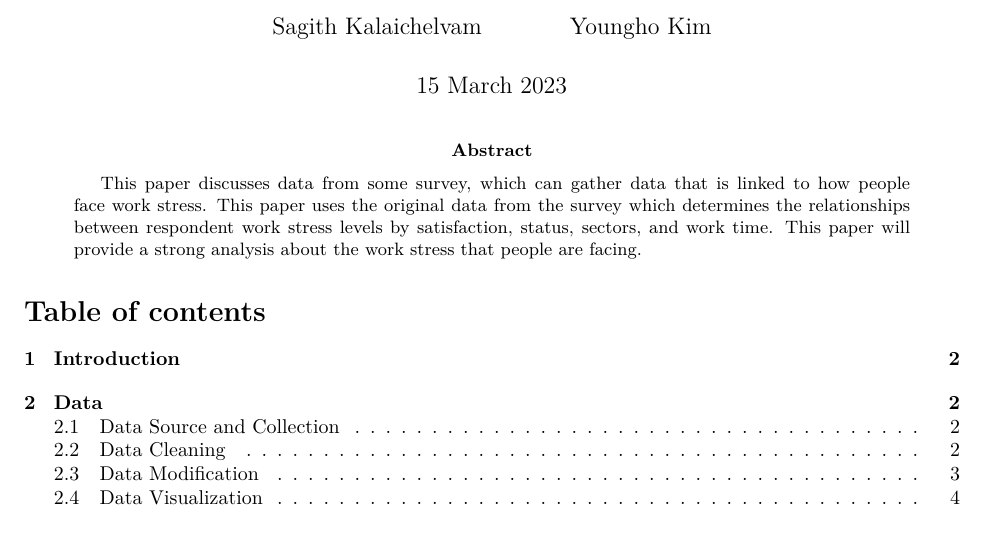
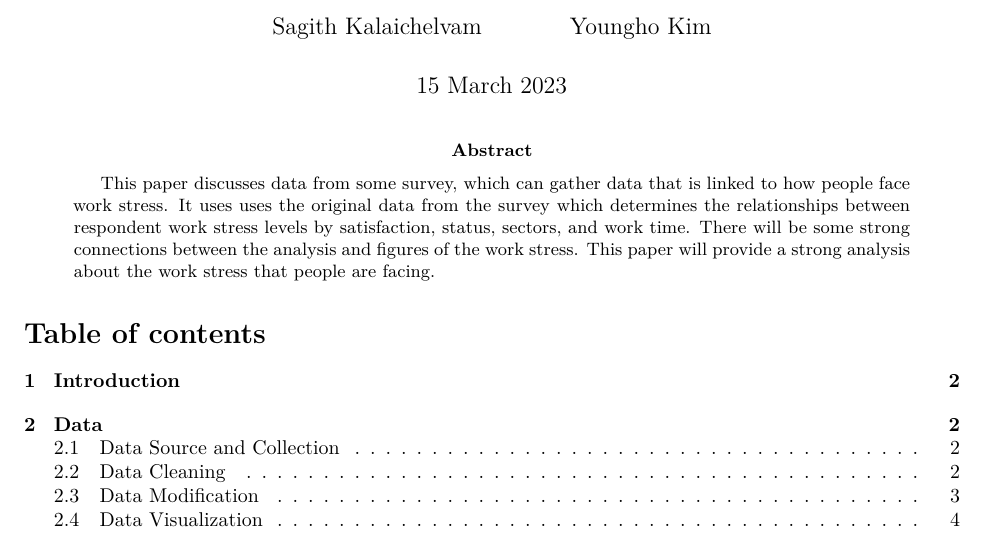
Before and after one commit to YoungKim164/workstress, a Quarto document (outputs/paper/paper.qmd): part of page 1 of 13, cut so that both start at the same text. The pictures show the output file outputs/paper/paper.pdf that the author committed with the source.

Commit message:
Update paper to include new changes of Abstract

```diff
--- a/outputs/paper/paper.qmd
+++ b/outputs/paper/paper.qmd
@@ -10,7 +10,7 @@ format:
   pdf:
     documentclass: article
     geometry: margin = 1in
-    abstract: "This paper discusses data from some survey, which can gather data that is linked to how people face work stress. This paper uses the original data from the survey which determines the relationships between respondent work stress levels by satisfaction, status, sectors, and work time. This paper will provide a strong analysis about the work stress that people are facing."
+    abstract: "This paper discusses data from some survey, which can gather data that is linked to how people face work stress. It uses uses the original data from the survey which determines the relationships between respondent work stress levels by satisfaction, status, sectors, and work time. There will be some strong connections between the analysis and figures of the work stress. This paper will provide a strong analysis about the work stress that people are facing."
     toc: true
     number-sections: true
     colorlinks: true
```
Also changed, not shown: outputs/paper/paper.pdf.
